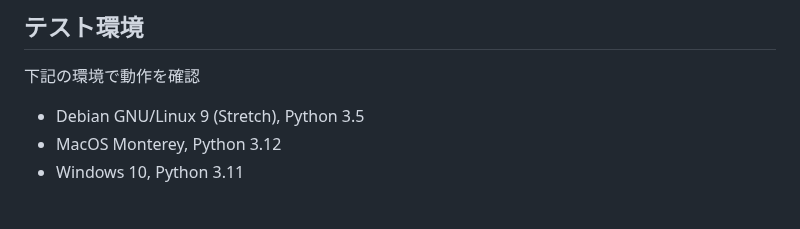
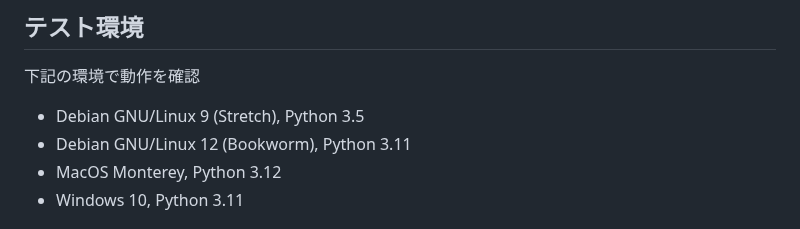
Before and after one commit to yatra-tatra/tangochou-flask, a Markdown page: README.md, the part around the change. Drawn GitHub-style.

Commit message:
README.md：テスト環境に関する記述を追加

```diff
--- a/README.md
+++ b/README.md
@@ -29,6 +29,7 @@
 下記の環境で動作を確認
 
 - Debian GNU/Linux 9 (Stretch), Python 3.5
+- Debian GNU/Linux 12 (Bookworm), Python 3.11
 - MacOS Monterey, Python 3.12
 - Windows 10, Python 3.11
 
```
